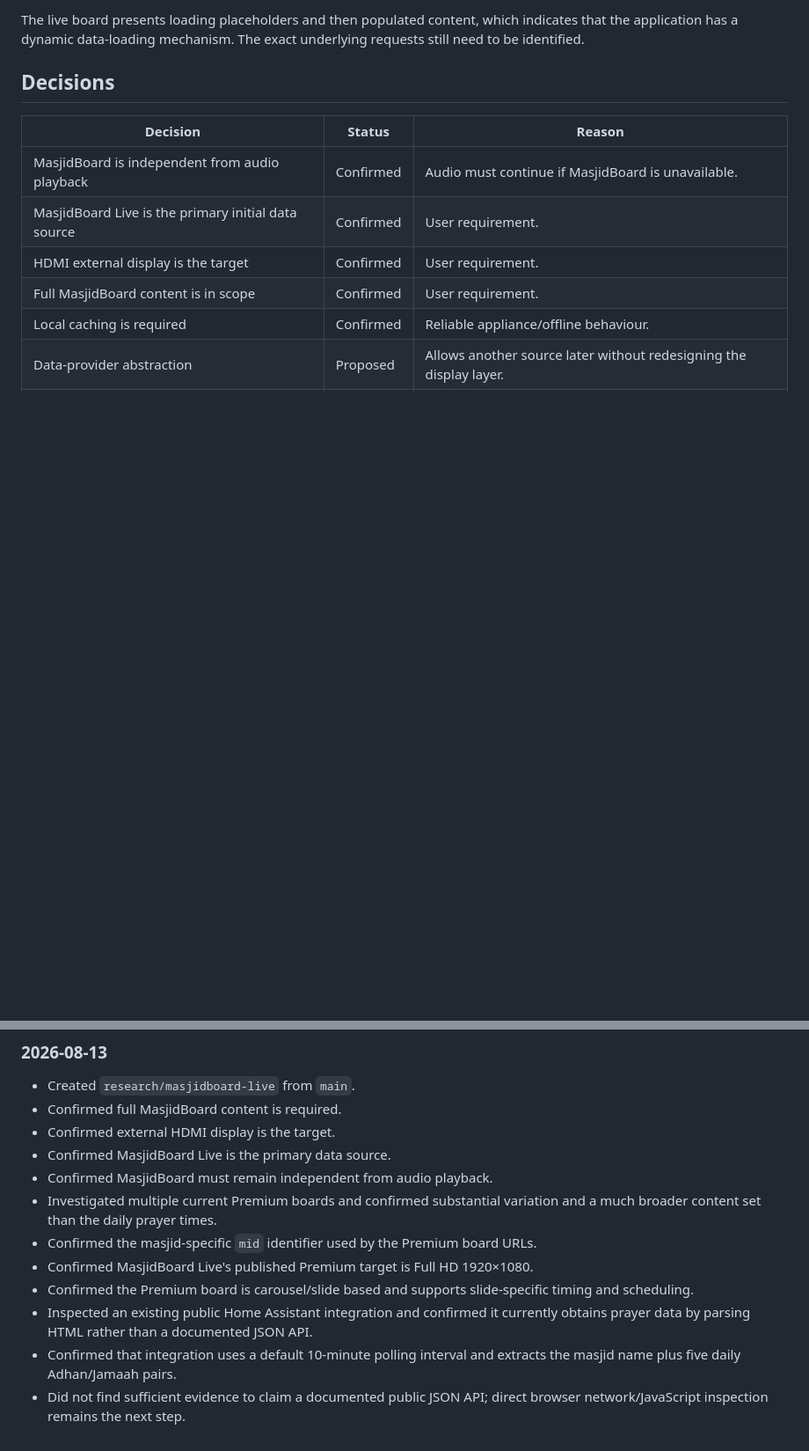
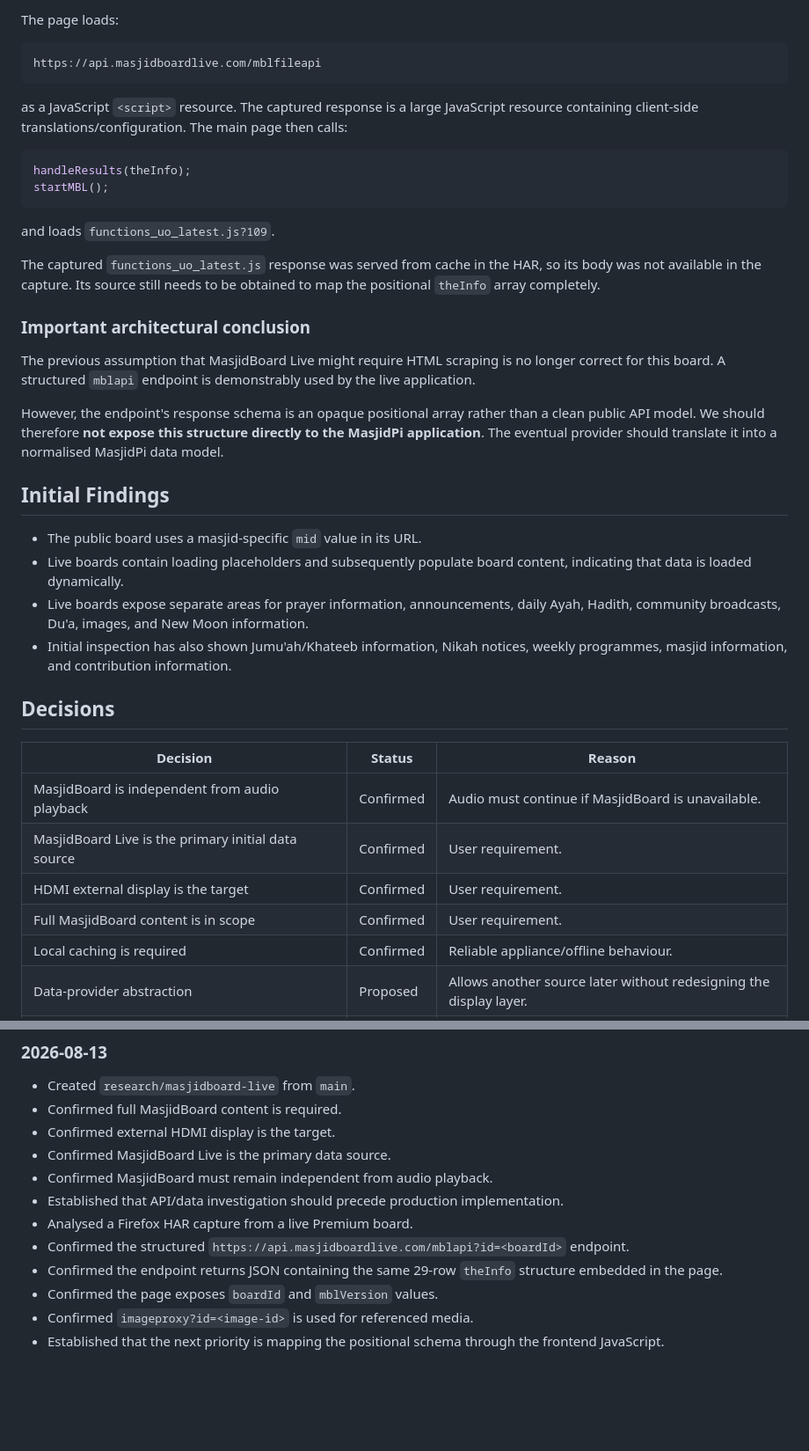
Before and after one commit to X-Calibre/MasjidPi, a Markdown page: docs/MASJIDBOARD-LIVE.md, 2 parts joined by grey strips. Shown at 88% size. GitHub-like rendering; blank space fills up the shorter version.

````diff
--- a/docs/MASJIDBOARD-LIVE.md
+++ b/docs/MASJIDBOARD-LIVE.md
@@ -117,5 +133,33 @@ This is important: we should not design the MasjidPi provider around an assumed
 
-The live board presents loading placeholders and then populated content, which indicates that the application has a dynamic data-loading mechanism. The exact underlying requests still need to be identified.
+The page loads:
+
+```text
+https://api.masjidboardlive.com/mblfileapi
+```
+
+as a JavaScript `<script>` resource. The captured response is a large JavaScript resource containing client-side translations/configuration. The main page then calls:
+
+```javascript
+handleResults(theInfo);
+startMBL();
+```
+
+and loads `functions_uo_latest.js?109`.
+
+The captured `functions_uo_latest.js` response was served from cache in the HAR, so its body was not available in the capture. Its source still needs to be obtained to map the positional `theInfo` array completely.
+
+### Important architectural conclusion
+
+The previous assumption that MasjidBoard Live might require HTML scraping is no longer correct for this board. A structured `mblapi` endpoint is demonstrably used by the live application.
+
+However, the endpoint's response schema is an opaque positional array rather than a clean public API model. We should therefore **not expose this structure directly to the MasjidPi application**. The eventual provider should translate it into a normalised MasjidPi data model.
+
+## Initial Findings
+
+- The public board uses a masjid-specific `mid` value in its URL.
+- Live boards contain loading placeholders and subsequently populate board content, indicating that data is loaded dynamically.
+- Live boards expose separate areas for prayer information, announcements, daily Ayah, Hadith, community broadcasts, Du'a, images, and New Moon information.
+- Initial inspection has also shown Jumu'ah/Khateeb information, Nikah notices, weekly programmes, masjid information, and contribution information.
 
 ## Decisions
 
@@ -188,10 +227,10 @@ Data provider
 - Confirmed external HDMI display is the target.
 - Confirmed MasjidBoard Live is the primary data source.
 - Confirmed MasjidBoard must remain independent from audio playback.
-- Investigated multiple current Premium boards and confirmed substantial variation and a much broader content set than the daily prayer times.
-- Confirmed the masjid-specific `mid` identifier used by the Premium board URLs.
-- Confirmed MasjidBoard Live's published Premium target is Full HD 1920×1080.
-- Confirmed the Premium board is carousel/slide based and supports slide-specific timing and scheduling.
-- Inspected an existing public Home Assistant integration and confirmed it currently obtains prayer data by parsing HTML rather than a documented JSON API.
-- Confirmed that integration uses a default 10-minute polling interval and extracts the masjid name plus five daily Adhan/Jamaah pairs.
-- Did not find sufficient evidence to claim a documented public JSON API; direct browser network/JavaScript inspection remains the next step.
+- Established that API/data investigation should precede production implementation.
+- Analysed a Firefox HAR capture from a live Premium board.
+- Confirmed the structured `https://api.masjidboardlive.com/mblapi?id=<boardId>` endpoint.
+- Confirmed the endpoint returns JSON containing the same 29-row `theInfo` structure embedded in the page.
+- Confirmed the page exposes `boardId` and `mblVersion` values.
+- Confirmed `imageproxy?id=<image-id>` is used for referenced media.
+- Established that the next priority is mapping the positional schema through the frontend JavaScript.
````
Also changed, not shown: other parts of docs/MASJIDBOARD-LIVE.md (+77 -66 lines).
